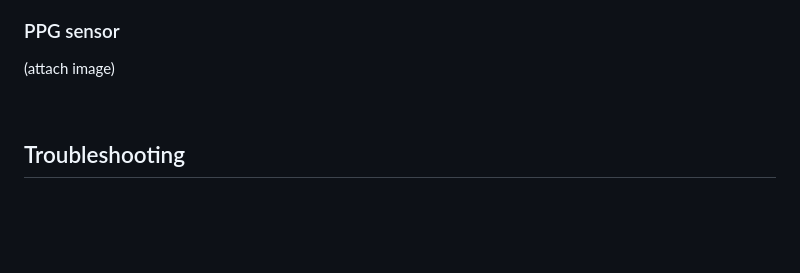
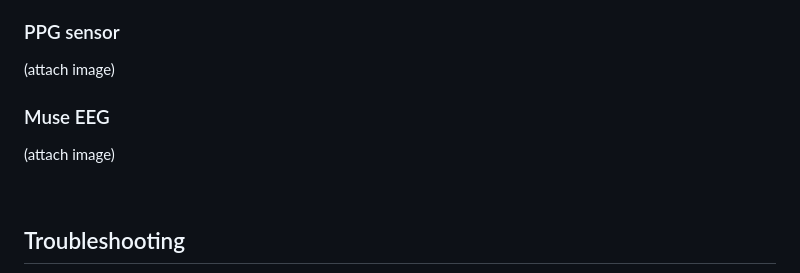
Before and after one commit to OliverACollins/muse-athena-test, a Markdown page: README.md, the part around the change. Rendered like a GitHub page; blank space fills up the shorter version.

Commit message:
Add Muse EEG section to README

```diff
--- a/README.md
+++ b/README.md
@@ -119,6 +119,10 @@ You can find the OpenMuse GitHub repo here: [https://github.com/DominiqueMakowsk
 
 (attach image)
 
+### Muse EEG
+
+(attach image)
+
 <br>
 
 ## Troubleshooting
```
